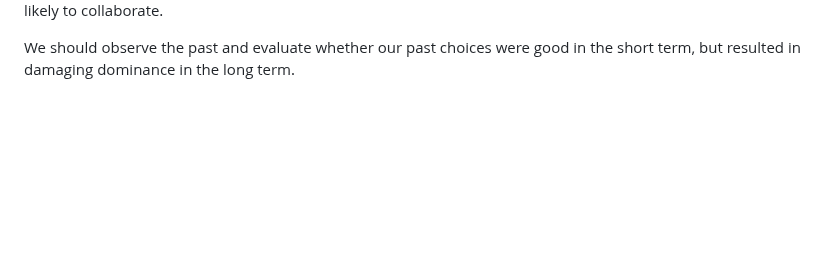
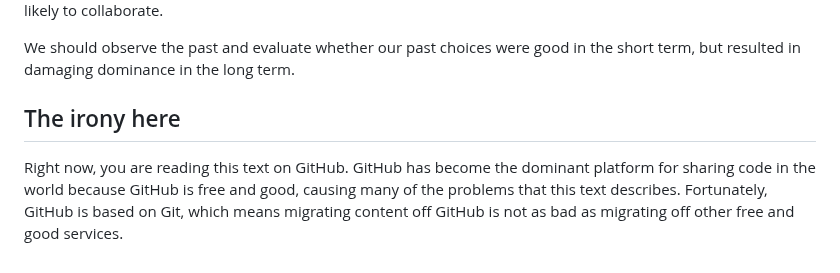
Before and after one commit to alexpdp7/alexpdp7, a Markdown page: misc/self-hosting.md, the part around the change. GitHub-like rendering; blank space fills up the shorter version.

Commit message:
Add draft about hosting this on GitHub.

```diff
--- a/misc/self-hosting.md
+++ b/misc/self-hosting.md
@@ -103,3 +103,9 @@ Studies of the prisoner's dilemma discuss that when people face a prisoner's dil
 However, when facing multiple rounds of such situations, they are more likely to collaborate.
 
 We should observe the past and evaluate whether our past choices were good in the short term, but resulted in damaging dominance in the long term.
+
+## The irony here
+
+Right now, you are reading this text on GitHub.
+GitHub has become the dominant platform for sharing code in the world because GitHub is free and good, causing many of the problems that this text describes.
+Fortunately, GitHub is based on Git, which means migrating content off GitHub is not as bad as migrating off other free and good services.
```
